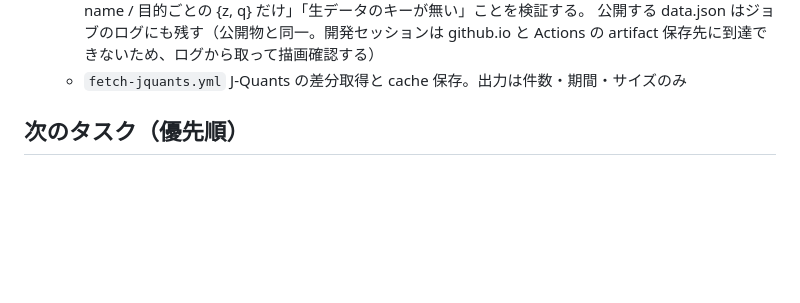
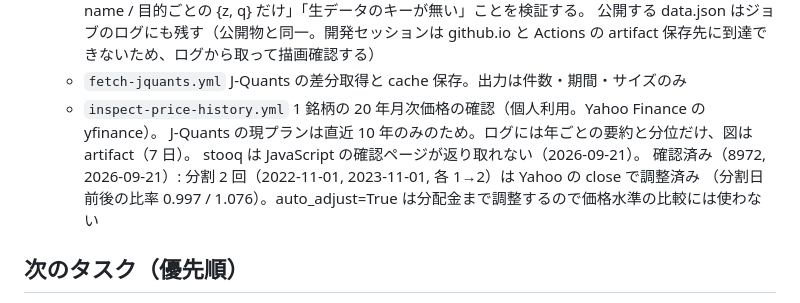
Before and after one commit to shunshun0904/j-reit-data, a Markdown page: CLAUDE.md, the part around the change. GitHub-like rendering; blank space fills up the shorter version.

Commit message:
CLAUDE.md: inspect-price-history の使い方と確認結果（8972 の分割調整）を記録
Co-Authored-By: Claude Fable 5.1 <noreply@anthropic.com>
Claude-Session: https://claude.ai/code/session_01J6KgePNuFv2kDNahyyxhBi

```diff
--- a/CLAUDE.md
+++ b/CLAUDE.md
@@ -128,6 +128,11 @@ J-REIT 58銘柄について、3つの目的（将来リターン・分配金の
     公開する data.json はジョブのログにも残す（公開物と同一。開発セッションは github.io と
     Actions の artifact 保存先に到達できないため、ログから取って描画確認する）
   - `fetch-jquants.yml` J-Quants の差分取得と cache 保存。出力は件数・期間・サイズのみ
+  - `inspect-price-history.yml` 1 銘柄の 20 年月次価格の確認（個人利用。Yahoo Finance の yfinance）。
+    J-Quants の現プランは直近 10 年のみのため。ログには年ごとの要約と分位だけ、図は artifact（7 日）。
+    stooq は JavaScript の確認ページが返り取れない（2026-09-21）。
+    確認済み（8972, 2026-09-21）: 分割 2 回（2022-11-01, 2023-11-01, 各 1→2）は Yahoo の close で調整済み
+    （分割日前後の比率 0.997 / 1.076）。auto_adjust=True は分配金まで調整するので価格水準の比較には使わない
 
 ## 次のタスク（優先順）
 1. DPU 履歴の取得元を決め直す。JAPAN-REIT.COM の銘柄ページは3期分しか無く使えない
```
